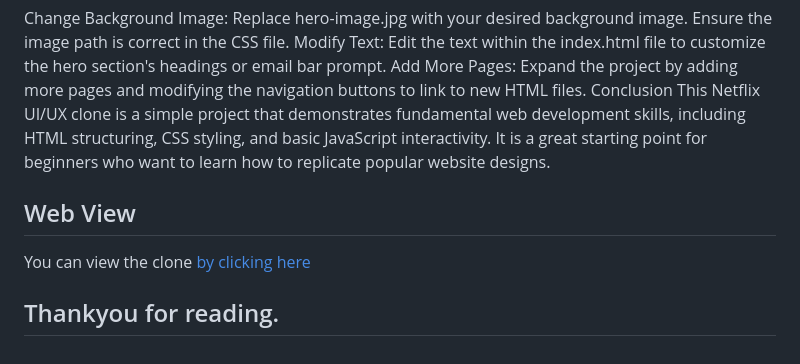
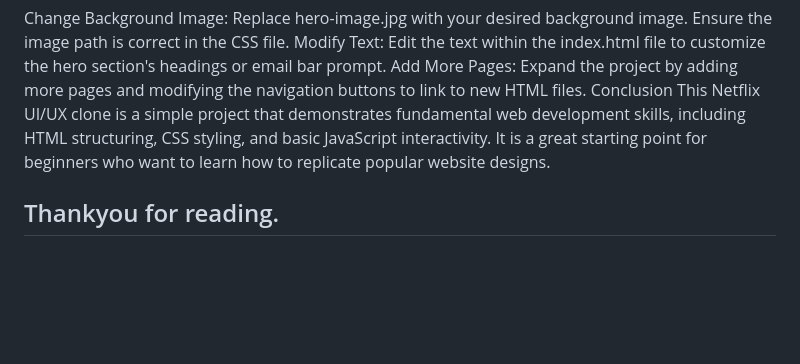
Before and after one commit to Lucky-Joshi/NETFLIX-CLONE, a Markdown page: README.md, the part around the change. Drawn GitHub-style; blank space fills up the shorter version.

```diff
--- a/README.md
+++ b/README.md
@@ -60,7 +60,4 @@ Expand the project by adding more pages and modifying the navigation buttons to
 Conclusion
 This Netflix UI/UX clone is a simple project that demonstrates fundamental web development skills, including HTML structuring, CSS styling, and basic JavaScript interactivity. It is a great starting point for beginners who want to learn how to replicate popular website designs.
 
-## Web View
-You can view the clone [by clicking here](https://lucky-joshi.github.io/NETFLIX-CLONE/)
-
 ## Thankyou for reading.
```
